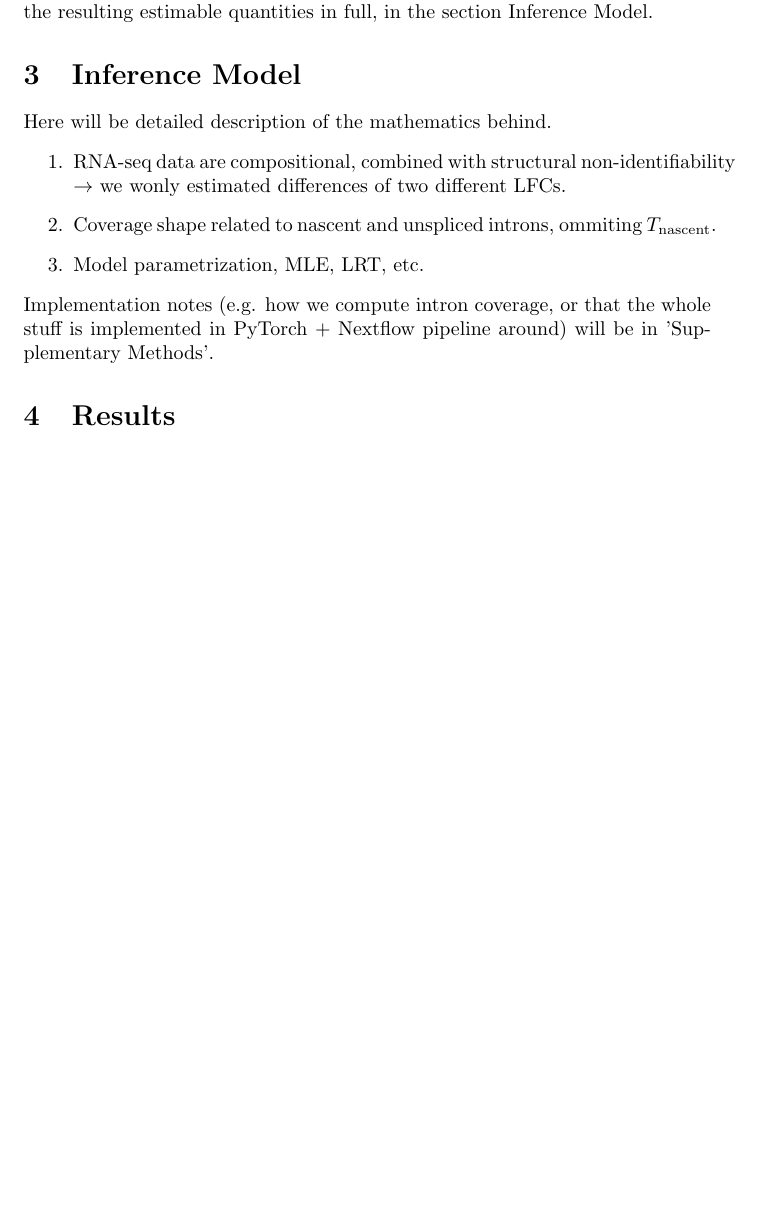
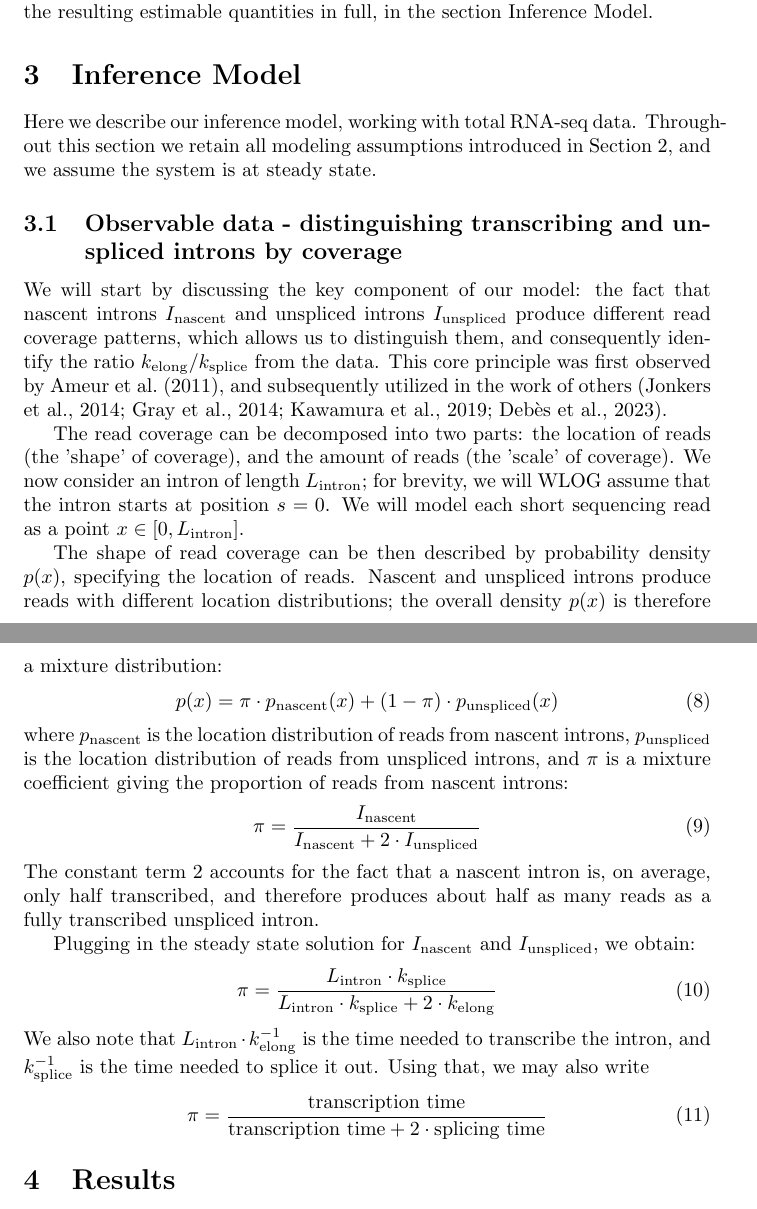
Before and after one commit to jkoubele/pol-ii-paper, a LaTeX paper (preprint.tex): part of page 8 of 11 before the commit and two parts of pages 8 and 9 of 12 after it, the two joined at a grey line, cut so that both start at the same text, the shorter picture padded with empty space. Compiled offline with pdfLaTeX.

Commit message:
Working on preprint.

```diff
--- a/preprint.tex
+++ b/preprint.tex
@@ -220,14 +220,34 @@
 
 
     \section{Inference Model} \label{inference_model}
-    Here will be detailed description of the mathematics behind.
-    \begin{enumerate}
-        \item RNA-seq data are compositional, combined with structural non-identifiability $\to$ we wonly estimated differences of two different LFCs.
-        \item Coverage shape related to nascent and unspliced introns, ommiting $T_{\mathrm{nascent}}$.
-        \item Model parametrization, MLE, LRT, etc.
+    Here we describe our inference model, working with total RNA-seq data. Throughout this section we retain all modeling assumptions introduced in Section 2, and we assume the system is at steady state.
 
-    \end{enumerate}
-    Implementation notes (e.g. how we compute intron coverage, or that the whole stuff is implemented in PyTorch + Nextflow pipeline around) will be in 'Supplementary Methods'.
+    \subsection{Observable data - distinguishing transcribing and unspliced introns by coverage}
+
+    We will start by discussing the key component of our model: the fact that nascent introns $I_{\mathrm{nascent}}$ and unspliced introns $I_{\mathrm{unspliced}}$ produce different read coverage patterns, which allows us to distinguish them, and consequently identify the ratio $k_\mathrm{elong} / k_\mathrm{splice}$ from the data. This core principle was first observed by \cite{ameurTotalRNASequencing2011}, and subsequently utilized in the work of others \citep{jonkersGenomewideDynamicsPol2014, graySnapShotSeqMethodExtracting2014, kawamuraStatisticalInferenceRate2019, debesAgeingassociatedChangesTranscriptional2023}.
+
+    The read coverage can be decomposed into two parts: the location of reads (the 'shape' of coverage), and the amount of reads (the 'scale' of coverage). We now consider an intron of length $L_{\mathrm{intron}}$; for brevity, we will WLOG assume that the intron starts at position $s=0$. We will model each short sequencing read as a point $x \in \left[0, L_{\mathrm{intron}} \right]$.
+
+    The shape of read coverage can be then described by probability density $p(x)$, specifying the location of reads. Nascent and unspliced introns produce reads with different location distributions; the overall density $p(x)$ is therefore a mixture distribution:
+    \begin{equation} \label{eq:mixture}
+    p(x) = \pi \cdot p_{\mathrm{nascent}} (x) + (1-\pi) \cdot p_{\mathrm{unspliced}}(x)
+    \end{equation}
+    where $p_{\mathrm{nascent}}$ is the location distribution of reads from nascent introns, $p_{\mathrm{unspliced}}$ is the location distribution of reads from unspliced introns, and $\pi$ is a mixture coefficient giving the proportion of reads from nascent introns:
+    \begin{equation} \label{eq:pi_counts}
+    \pi = \frac{I_{\mathrm{nascent}}}{I_{\mathrm{nascent}} + 2 \cdot I_{\mathrm{unspliced}}}
+    \end{equation}
+    The constant term $2$ accounts for the fact that a nascent intron is, on average, only half transcribed, and therefore produces about half as many reads as a fully transcribed unspliced intron.
+
+    %TODO: discuss how the constant 2 change for non-constant elongation, and also effective length vs. actual length (relevant for short introns).
+
+    Plugging in the steady state solution for $I_{\mathrm{nascent}}$ and $I_{\mathrm{unspliced}}$, we obtain:
+    \begin{equation} \label{eq:pi_rates}
+    \pi = \frac{{L_{\mathrm{intron}} \cdot k_\mathrm{splice}}}{L_{\mathrm{intron}} \cdot k_\mathrm{splice} + 2 \cdot k_\mathrm{elong}}
+    \end{equation}
+    We also note that $L_{\mathrm{intron}} \cdot k_\mathrm{elong}^{-1}$ is the time needed to transcribe the intron, and $k_\mathrm{splice}^{-1}$ is the time needed to splice it out. Using that, we may also write
+    \begin{equation} \label{eq:pi_times}
+    \pi = \frac{\text{transcription time}}{\text{transcription time} + 2 \cdot \text{splicing time}}
+    \end{equation}
 
 
     \section{Results}
```
Also changed, not shown: preprint.tex (20 more changed lines).
